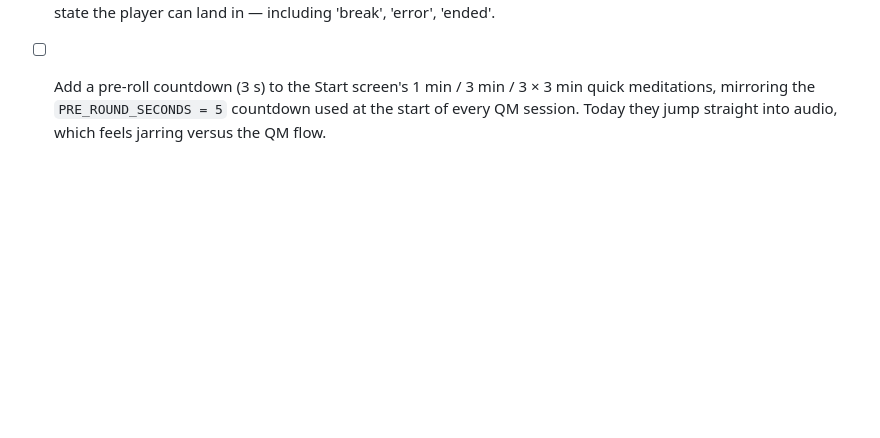
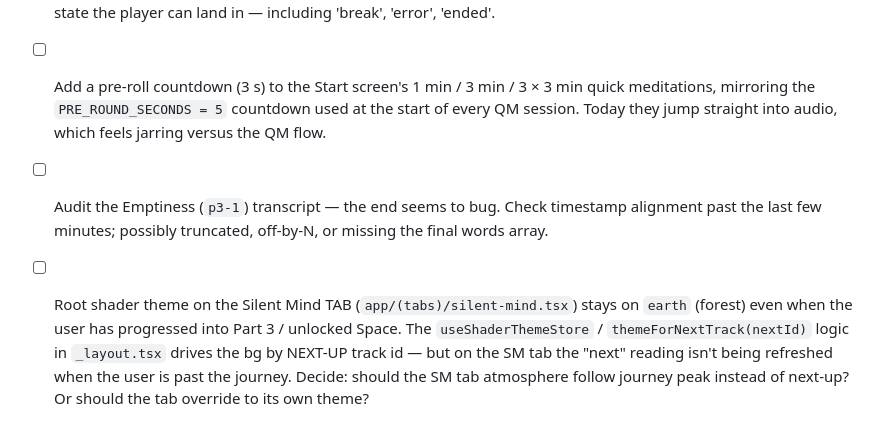
Before and after one commit to Loupv/AllHereApp, a Markdown page: BACKLOG.md, the part around the change. GitHub-like rendering; blank space fills up the shorter version.

Commit message:
Backlog: Emptiness transcript end-bug + SM tab background stuck on earth

```diff
--- a/BACKLOG.md
+++ b/BACKLOG.md
@@ -50,3 +50,5 @@
 ## Audit
 - [ ] Verify every Player entry point has a working Close affordance (Start big play, SM tree dot, SM tree bottom-sheet Play, QM Guided list, QM Unguided preset, etc.). The Close X in the top corner should be reachable from every state the player can land in — including 'break', 'error', 'ended'.
 - [ ] Add a pre-roll countdown (3 s) to the Start screen's 1 min / 3 min / 3 × 3 min quick meditations, mirroring the `PRE_ROUND_SECONDS = 5` countdown used at the start of every QM session. Today they jump straight into audio, which feels jarring versus the QM flow.
+- [ ] Audit the Emptiness (`p3-1`) transcript — the end seems to bug. Check timestamp alignment past the last few minutes; possibly truncated, off-by-N, or missing the final words array.
+- [ ] Root shader theme on the Silent Mind TAB (`app/(tabs)/silent-mind.tsx`) stays on `earth` (forest) even when the user has progressed into Part 3 / unlocked Space. The `useShaderThemeStore` / `themeForNextTrack(nextId)` logic in `_layout.tsx` drives the bg by NEXT-UP track id — but on the SM tab the "next" reading isn't being refreshed when the user is past the journey. Decide: should the SM tab atmosphere follow journey peak instead of next-up? Or should the tab override to its own theme?
```
